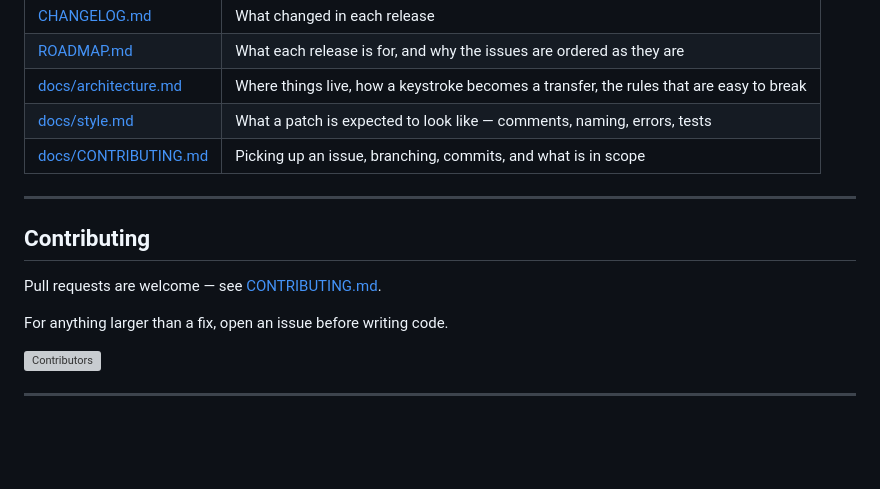
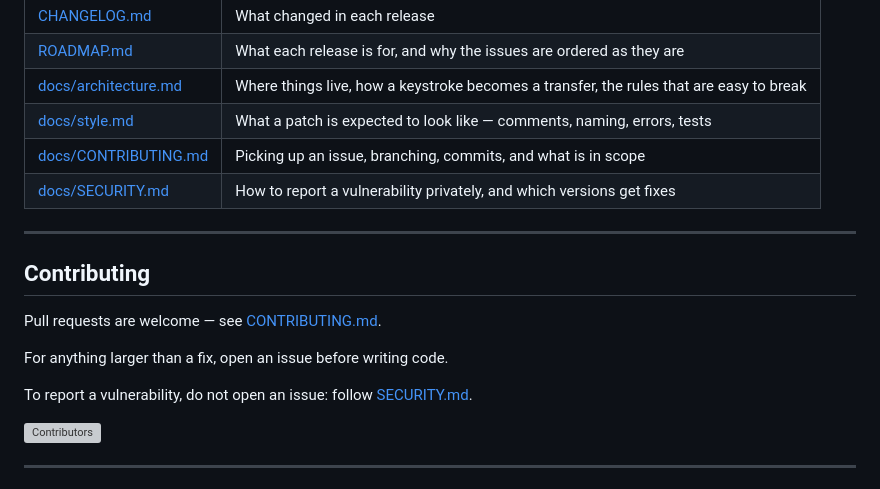
Before and after one commit to MawCeron/lazyftp, a Markdown page: README.md, the part around the change. Rendered like a GitHub page; blank space fills up the shorter version; grey boxes are pictures that could not be loaded.

```diff
--- a/README.md
+++ b/README.md
@@ -351,6 +351,7 @@ See [ROADMAP.md](ROADMAP.md) for what each release contains and why, or the
 | [docs/architecture.md](docs/architecture.md) | Where things live, how a keystroke becomes a transfer, the rules that are easy to break |
 | [docs/style.md](docs/style.md) | What a patch is expected to look like — comments, naming, errors, tests |
 | [docs/CONTRIBUTING.md](docs/CONTRIBUTING.md) | Picking up an issue, branching, commits, and what is in scope |
+| [docs/SECURITY.md](docs/SECURITY.md) | How to report a vulnerability privately, and which versions get fixes |
 
 ---
 
@@ -359,6 +360,8 @@ See [ROADMAP.md](ROADMAP.md) for what each release contains and why, or the
 Pull requests are welcome — see [CONTRIBUTING.md](docs/CONTRIBUTING.md).
 
 For anything larger than a fix, open an issue before writing code.
+
+To report a vulnerability, do not open an issue: follow [SECURITY.md](docs/SECURITY.md).
 
 <a href="https://github.com/MawCeron/lazyftp/graphs/contributors">
   <img src="https://contrib.rocks/image?repo=MawCeron/lazyftp" alt="Contributors" />
```
Also changed, not shown: docs/SECURITY.md (added, +39 -0 lines).
